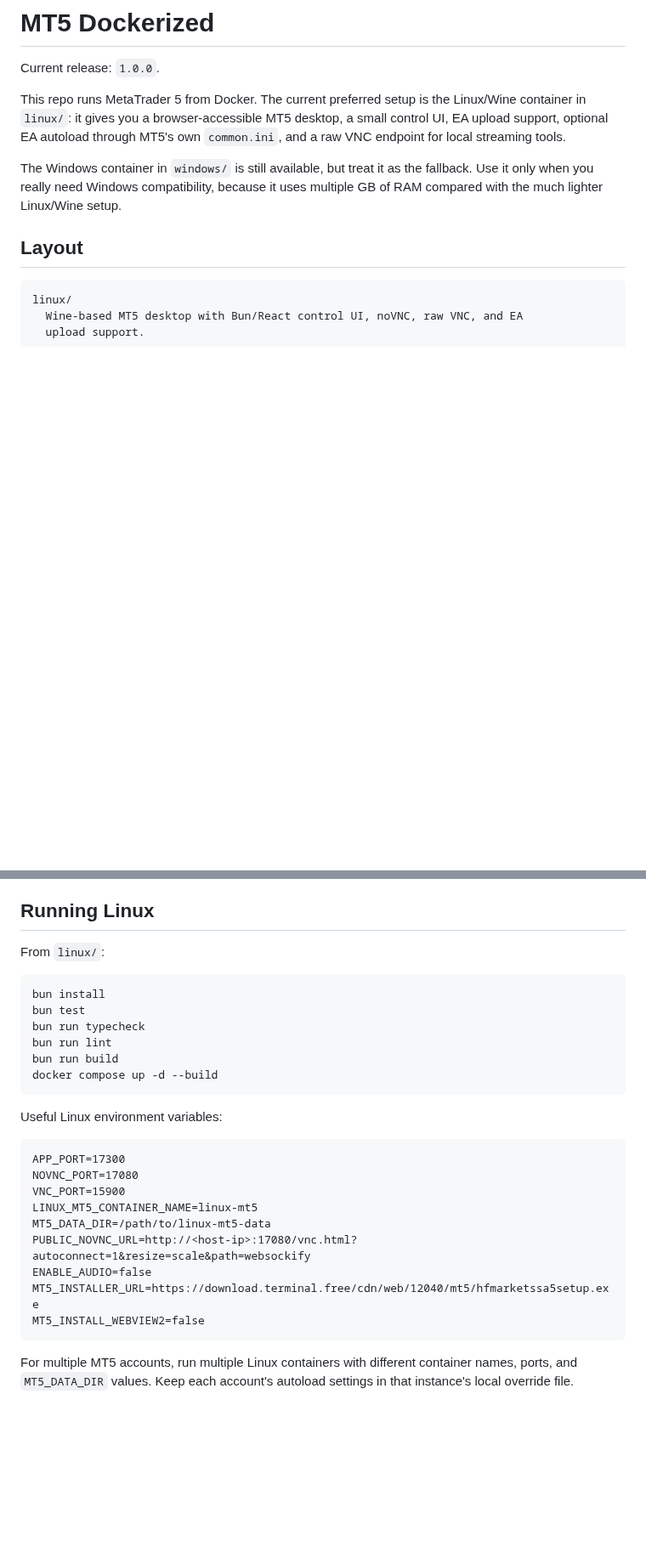
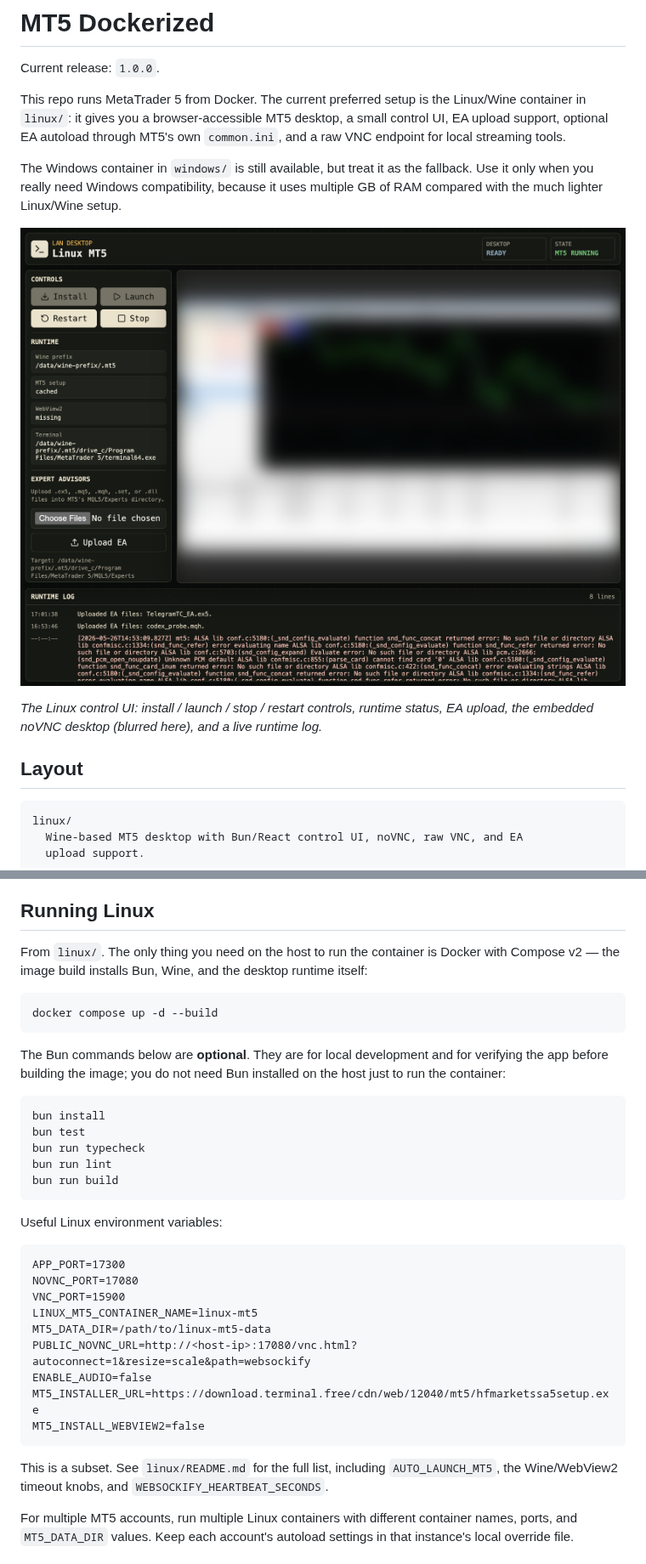
Before and after one commit to kamo62/mt5-dockerized, a Markdown page: README.md, 2 parts joined by grey strips. Shown at 85% size. Rendered like a GitHub page; pictures changed too: docs/control-ui.png (added); blank space fills up the shorter version.

````diff
--- a/README.md
+++ b/README.md
@@ -10,6 +10,12 @@ a small control UI, EA upload support, optional EA autoload through MT5's own
 The Windows container in `windows/` is still available, but treat it as the
 fallback. Use it only when you really need Windows compatibility, because it
 uses multiple GB of RAM compared with the much lighter Linux/Wine setup.
+
+![Linux MT5 control UI](docs/control-ui.png)
+
+*The Linux control UI: install / launch / stop / restart controls, runtime
+status, EA upload, the embedded noVNC desktop (blurred here), and a live
+runtime log.*
 
 ## Layout
 
@@ -166,7 +191,17 @@ in this setup.
 
 ## Running Linux
 
-From `linux/`:
+From `linux/`. The only thing you need on the host to run the container is
+Docker with Compose v2 — the image build installs Bun, Wine, and the desktop
+runtime itself:
+
+```bash
+docker compose up -d --build
+```
+
+The Bun commands below are **optional**. They are for local development and for
+verifying the app before building the image; you do not need Bun installed on
+the host just to run the container:
 
 ```bash
 bun install
@@ -174,7 +209,6 @@ bun test
 bun run typecheck
 bun run lint
 bun run build
-docker compose up -d --build
 ```
 
 Useful Linux environment variables:
@@ -190,6 +224,10 @@ ENABLE_AUDIO=false
 MT5_INSTALLER_URL=https://download.terminal.free/cdn/web/12040/mt5/hfmarketssa5setup.exe
 MT5_INSTALL_WEBVIEW2=false
 ```
+
+This is a subset. See `linux/README.md` for the full list, including
+`AUTO_LAUNCH_MT5`, the Wine/WebView2 timeout knobs, and
+`WEBSOCKIFY_HEARTBEAT_SECONDS`.
 
 For multiple MT5 accounts, run multiple Linux containers with different
 container names, ports, and `MT5_DATA_DIR` values. Keep each account's autoload
````
Also changed, not shown: other parts of README.md (+29 -1 lines), linux/README.md (+23 -7 lines), 1 other file.
